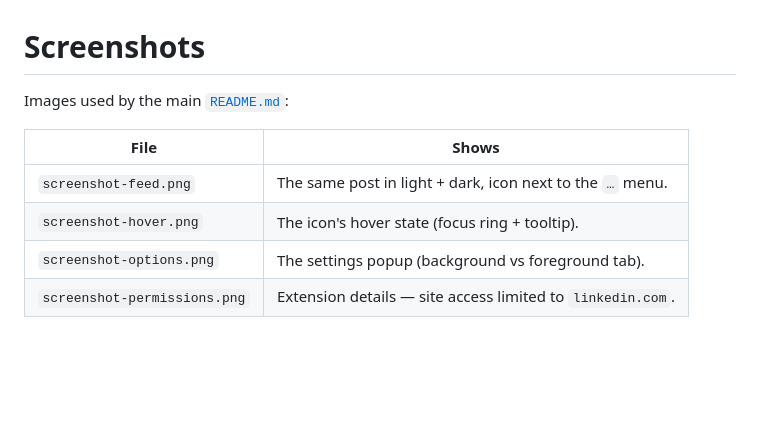
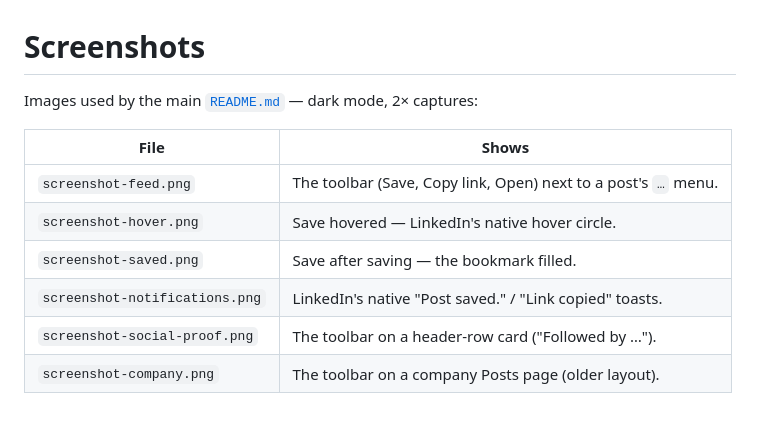
Before and after one commit to ajp/post-actions-for-linkedin, a Markdown page: docs/README.md, the part around the change. Rendered like a GitHub page; blank space fills up the shorter version.

```diff
--- a/docs/README.md
+++ b/docs/README.md
@@ -1,10 +1,12 @@
 # Screenshots
 
-Images used by the main [`README.md`](../README.md):
+Images used by the main [`README.md`](../README.md) — dark mode, 2× captures:
 
 | File | Shows |
 | --- | --- |
-| `screenshot-feed.png` | The same post in light + dark, icon next to the `…` menu. |
-| `screenshot-hover.png` | The icon's hover state (focus ring + tooltip). |
-| `screenshot-options.png` | The settings popup (background vs foreground tab). |
-| `screenshot-permissions.png` | Extension details — site access limited to `linkedin.com`. |
+| `screenshot-feed.png` | The toolbar (Save, Copy link, Open) next to a post's `…` menu. |
+| `screenshot-hover.png` | Save hovered — LinkedIn's native hover circle. |
+| `screenshot-saved.png` | Save after saving — the bookmark filled. |
+| `screenshot-notifications.png` | LinkedIn's native "Post saved." / "Link copied" toasts. |
+| `screenshot-social-proof.png` | The toolbar on a header-row card ("Followed by …"). |
+| `screenshot-company.png` | The toolbar on a company Posts page (older layout). |
```
Also changed, not shown: README.md (+16 -8 lines), docs/screenshot-company.png (added), docs/screenshot-feed.png, docs/screenshot-hover.png, docs/screenshot-saved.png, docs/screenshot-social-proof.png (added), docs/screenshot-suggested.png (deleted).
